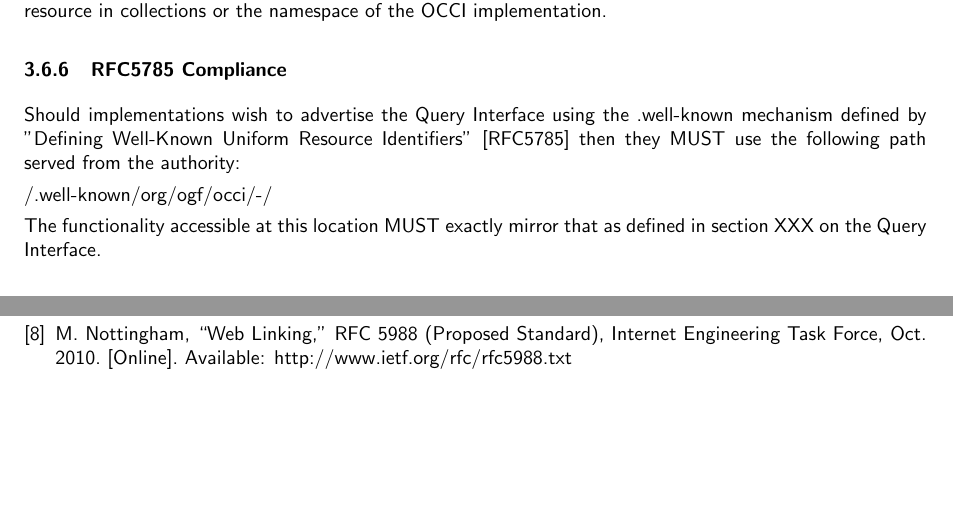
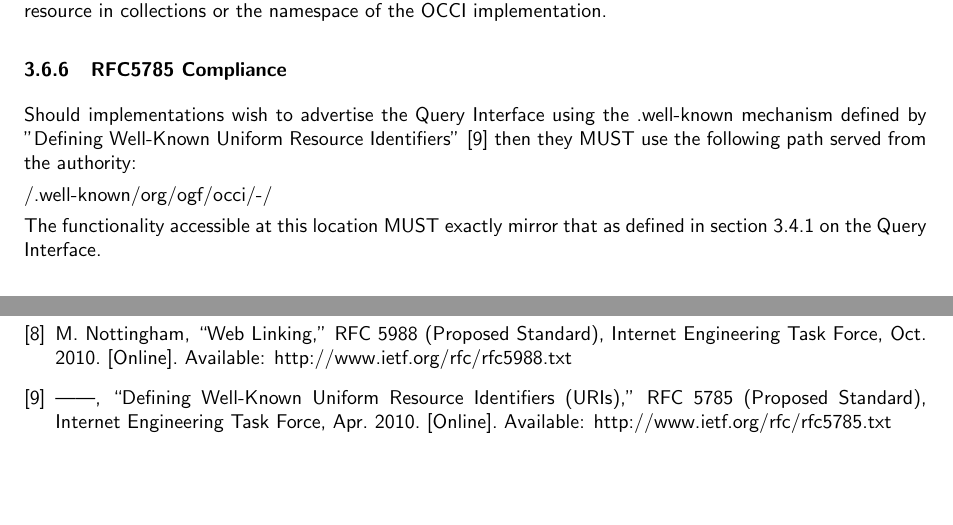
Before and after one commit to occiware/occi-wg, a LaTeX document (http_rendering.tex, which reads references.bib): two parts of pages 18 and 22 of 22, joined at a grey line, cut so that both start at the same text. Compiled offline with pdfLaTeX.

Commit message:
updated references for RFC5785
git-svn-id: file://localhost/tmp/svn2git/occi-wg/svn/trunk@435 03f8628b-ed47-4a1f-bca9-bd5ac709a1f8

```diff
--- a/http_rendering.tex
+++ b/http_rendering.tex
@@ -1108,13 +1108,13 @@ OCCI implementation.
 \label{sec:rfc5785_compliance}
 Should implementations wish to advertise the Query Interface using
 the .well-known mechanism defined by "Defining Well-Known Uniform
-Resource Identifiers" [RFC5785] then they MUST use the following
+Resource Identifiers" \cite{rfc5785} then they MUST use the following
 path served from the authority:
 
 /.well-known/org/ogf/occi/-/
 
 The functionality accessible at this location MUST exactly mirror that
-as defined in section XXX on the Query Interface.
+as defined in section \ref{sec:query} on the Query Interface.
 
 \subsubsection{Return codes}
 \label{sec:return_codes}
--- a/references.bib
+++ b/references.bib
@@ -118,3 +118,16 @@
   series = {Request for Comments},
   url = {http://www.ietf.org/rfc/rfc5988.txt}
 }
+
+@MISC{rfc5785,
+  author = {M. Nottingham},
+  title = {{Defining Well-Known Uniform Resource Identifiers (URIs)}},
+  howpublished = {RFC 5785 (Proposed Standard)},
+  month = apr,
+  year = {2010},
+  number = {5785},
+  organization = {Internet Engineering Task Force},
+  publisher = {IETF},
+  series = {Request for Comments},
+  url = {http://www.ietf.org/rfc/rfc5785.txt}
+}
```
